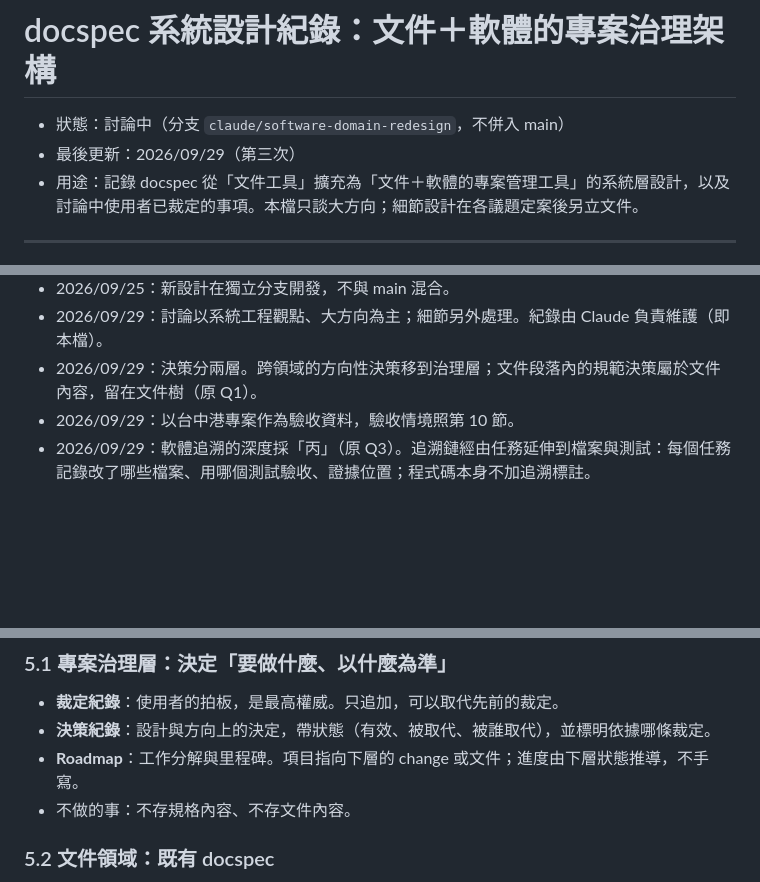
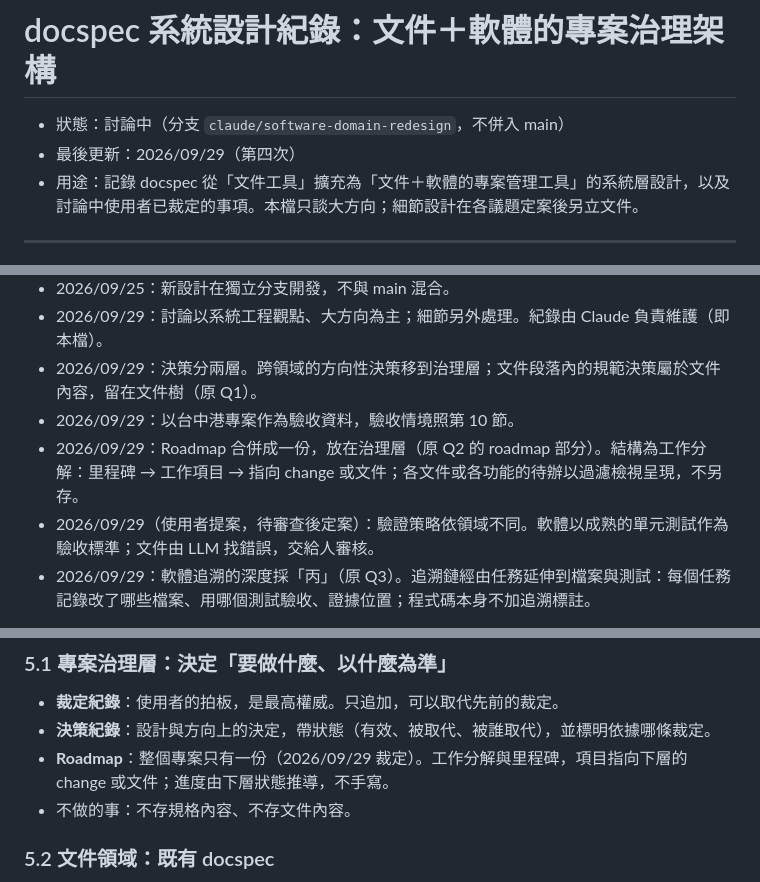
Before and after one commit to DennisHuang890331/docspec, a Markdown page: docs/dev/system-design.md, 3 parts joined by grey strips. Rendered like a GitHub page; blank space fills up the shorter version.

Commit message:
Record roadmap consolidation ruling and proposed verification strategy
Co-Authored-By: Claude Opus 5.5 <noreply@anthropic.com>
Claude-Session: https://claude.ai/code/session_01L8BmAHKT32eEvPmHCNnv4T

```diff
--- a/docs/dev/system-design.md
+++ b/docs/dev/system-design.md
@@ -1,7 +1,7 @@
 # docspec 系統設計紀錄：文件＋軟體的專案治理架構
 
 - 狀態：討論中（分支 `claude/software-domain-redesign`，不併入 main）
-- 最後更新：2026/09/29（第三次）
+- 最後更新：2026/09/29（第四次）
 - 用途：記錄 docspec 從「文件工具」擴充為「文件＋軟體的專案管理工具」的系統層設計，以及討論中使用者已裁定的事項。本檔只談大方向；細節設計在各議題定案後另立文件。
 
 ---
@@ -17,6 +17,8 @@
 - 2026/09/29：討論以系統工程觀點、大方向為主；細節另外處理。紀錄由 Claude 負責維護（即本檔）。
 - 2026/09/29：決策分兩層。跨領域的方向性決策移到治理層；文件段落內的規範決策屬於文件內容，留在文件樹（原 Q1）。
 - 2026/09/29：以台中港專案作為驗收資料，驗收情境照第 10 節。
+- 2026/09/29：Roadmap 合併成一份，放在治理層（原 Q2 的 roadmap 部分）。結構為工作分解：里程碑 → 工作項目 → 指向 change 或文件；各文件或各功能的待辦以過濾檢視呈現，不另存。
+- 2026/09/29（使用者提案，待審查後定案）：驗證策略依領域不同。軟體以成熟的單元測試作為驗收標準；文件由 LLM 找錯誤，交給人審核。
 - 2026/09/29：軟體追溯的深度採「丙」（原 Q3）。追溯鏈經由任務延伸到檔案與測試：每個任務記錄改了哪些檔案、用哪個測試驗收、證據位置；程式碼本身不加追溯標註。
 
 已完成、不在本分支範圍：2026/09/24 的安裝器調整（共用 `.agents/skills`、Claude 以連結共用、Gemini CLI、`--agents-md`）已併入 main。
@@ -84,7 +86,7 @@ docspec 在文件領域已經具備解法的原型：有編號的紀錄、取代
 
 - **裁定紀錄**：使用者的拍板，是最高權威。只追加，可以取代先前的裁定。
 - **決策紀錄**：設計與方向上的決定，帶狀態（有效、被取代、被誰取代），並標明依據哪條裁定。
-- **Roadmap**：工作分解與里程碑。項目指向下層的 change 或文件；進度由下層狀態推導，不手寫。
+- **Roadmap**：整個專案只有一份（2026/09/29 裁定）。工作分解與里程碑，項目指向下層的 change 或文件；進度由下層狀態推導，不手寫。
 - 不做的事：不存規格內容、不存文件內容。
 
 ### 5.2 文件領域：既有 docspec
```
Also changed, not shown: other parts of docs/dev/system-design.md (+1 -1 lines).
